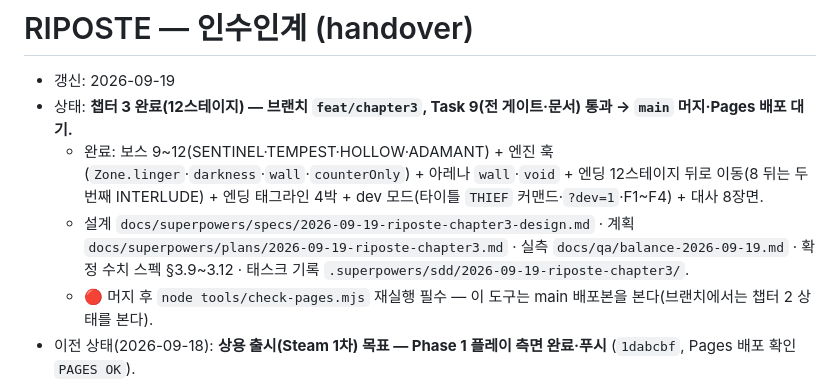
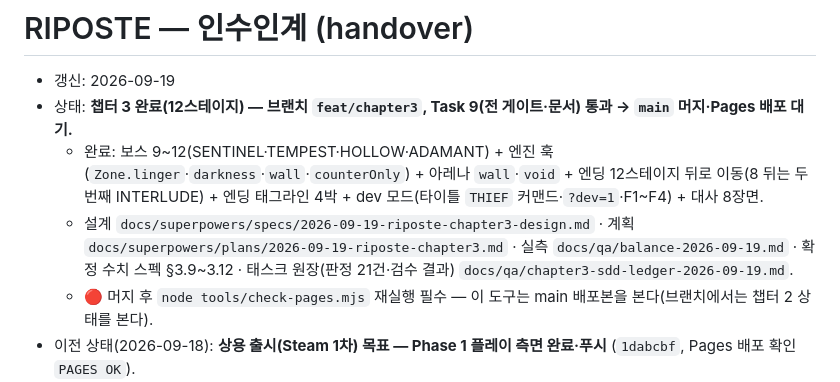
Before and after one commit to kkp8121-rgb/riposte, a Markdown page: docs/handover.md, the part around the change. GitHub-like rendering.

Commit message:
docs: 챕터 3 SDD 원장을 docs/qa 로 영구 보존 — handover 참조 경로 정정
.superpowers/sdd 는 gitignore 대상이라 다음 세션이 찾을 수 없다. 판정 21건·태스크별 검수
결과·보류 Minor 목록이 여기 있다.

Co-Authored-By: Claude Opus 5 <noreply@anthropic.com>

```diff
--- a/docs/handover.md
+++ b/docs/handover.md
@@ -3,7 +3,7 @@
 - 갱신: 2026-09-19
 - 상태: **챕터 3 완료(12스테이지) — 브랜치 `feat/chapter3`, Task 9(전 게이트·문서) 통과 → `main` 머지·Pages 배포 대기.**
   - 완료: 보스 9~12(SENTINEL·TEMPEST·HOLLOW·ADAMANT) + 엔진 훅(`Zone.linger`·`darkness`·`wall`·`counterOnly`) + 아레나 `wall`·`void` + 엔딩 12스테이지 뒤로 이동(8 뒤는 두 번째 INTERLUDE) + 엔딩 태그라인 4박 + dev 모드(타이틀 `THIEF` 커맨드·`?dev=1`·F1~F4) + 대사 8장면.
-  - 설계 `docs/superpowers/specs/2026-09-19-riposte-chapter3-design.md` · 계획 `docs/superpowers/plans/2026-09-19-riposte-chapter3.md` · 실측 `docs/qa/balance-2026-09-19.md` · 확정 수치 스펙 §3.9~3.12 · 태스크 기록 `.superpowers/sdd/2026-09-19-riposte-chapter3/`.
+  - 설계 `docs/superpowers/specs/2026-09-19-riposte-chapter3-design.md` · 계획 `docs/superpowers/plans/2026-09-19-riposte-chapter3.md` · 실측 `docs/qa/balance-2026-09-19.md` · 확정 수치 스펙 §3.9~3.12 · 태스크 원장(판정 21건·검수 결과) `docs/qa/chapter3-sdd-ledger-2026-09-19.md`.
   - 🔴 머지 후 `node tools/check-pages.mjs` 재실행 필수 — 이 도구는 main 배포본을 본다(브랜치에서는 챕터 2 상태를 본다).
 - 이전 상태(2026-09-18): **상용 출시(Steam 1차) 목표 — Phase 1 플레이 측면 완료·푸시** (`1dabcbf`, Pages 배포 확인 `PAGES OK`).
   - 완료: 스태미너(연타 결함 수정) · 적 텔 X자 분리 + `?flash=0` · 게임패드 · 타이틀 메뉴/옵션/보스 선택/접근성 슬라이더 · 아레나 3종 + 보스별 드론 변주 + RIPOSTE+ 하드 모드.
```
Also changed, not shown: docs/qa/chapter3-sdd-ledger-2026-09-19.md (added, +224 -0 lines).
